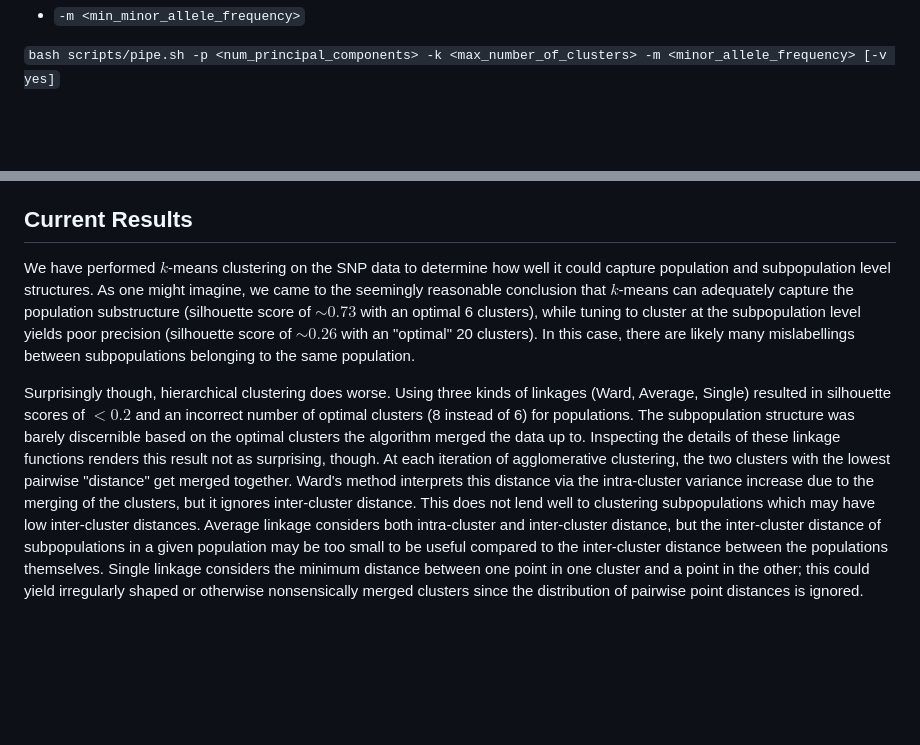
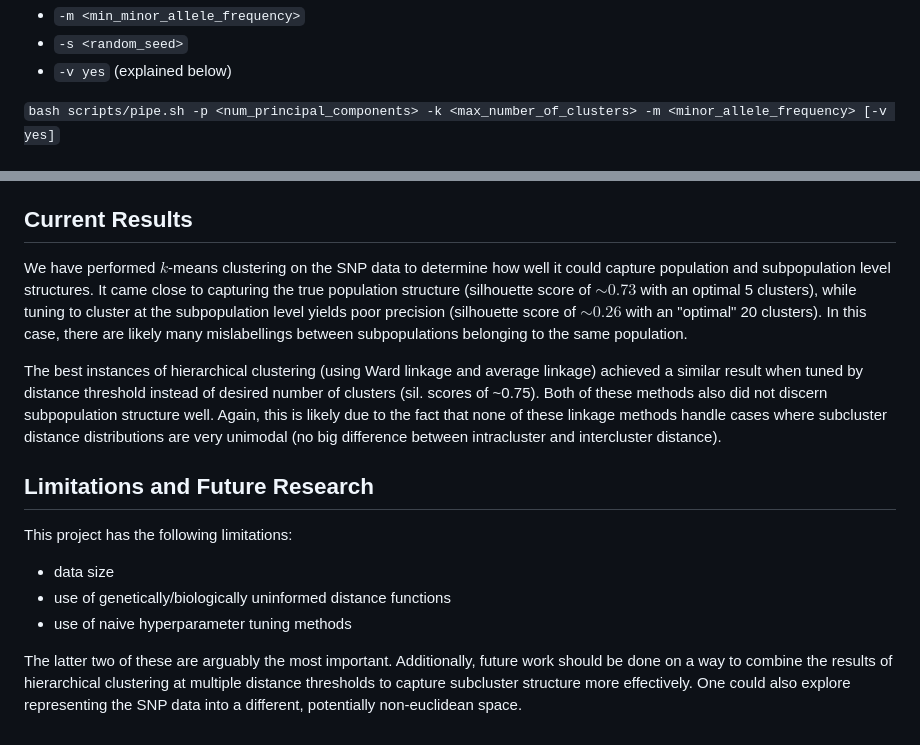
Before and after one commit to 0xArsi/snp-clustering, a Markdown page: README.md, 2 parts joined by grey strips. Drawn GitHub-style; blank space fills up the shorter version.

```diff
--- a/README.md
+++ b/README.md
@@ -37,4 +38,6 @@ you can specify multiple optional parameters:
  * `-m <min_minor_allele_frequency>`
+ * `-s <random_seed>`
+ * `-v yes` (explained below)
 
 `bash scripts/pipe.sh -p <num_principal_components> -k <max_number_of_clusters> -m <minor_allele_frequency> [-v yes]`
 
@@ -67,6 +70,15 @@ you will then need to LD-prune the data (we are already using pruned data) and m
 
 ## Current Results
 
-We have performed $k$-means clustering on the SNP data to determine how well it could capture population and subpopulation level structures. As one might imagine, we came to the seemingly reasonable conclusion that $k$-means can adequately capture the population substructure (silhouette score of $\sim 0.73$ with an optimal 6 clusters), while tuning to cluster at the subpopulation level yields poor precision (silhouette score of $\sim 0.26$ with an "optimal" 20 clusters). In this case, there are likely many mislabellings between subpopulations belonging to the same population.
+We have performed $k$-means clustering on the SNP data to determine how well it could capture population and subpopulation level structures. It came close to capturing the true population structure (silhouette score of $\sim 0.73$ with an optimal 5 clusters), while tuning to cluster at the subpopulation level yields poor precision (silhouette score of $\sim 0.26$ with an "optimal" 20 clusters). In this case, there are likely many mislabellings between subpopulations belonging to the same population.
 
-Surprisingly though, hierarchical clustering does worse. Using three kinds of linkages (Ward, Average, Single) resulted in silhouette scores of $< 0.2$ and an incorrect number of optimal clusters (8 instead of 6) for populations. The subpopulation structure was barely discernible based on the optimal clusters the algorithm merged the data up to. Inspecting the details of these linkage functions renders this result not as surprising, though. At each iteration of agglomerative clustering, the two clusters with the lowest pairwise "distance" get merged together. Ward's method interprets this distance via the intra-cluster variance increase due to the merging of the clusters, but it ignores inter-cluster distance. This does not lend well to clustering subpopulations which may have low inter-cluster distances. Average linkage considers both intra-cluster and inter-cluster distance, but the inter-cluster distance of subpopulations in a given population may be too small to be useful compared to the inter-cluster distance between the populations themselves. Single linkage considers the minimum distance between one point in one cluster and a point in the other; this could yield irregularly shaped or otherwise nonsensically merged clusters since the distribution of pairwise point distances is ignored.
+The best instances of hierarchical clustering (using Ward linkage and average linkage) achieved a similar result when tuned by distance threshold instead of desired number of clusters (sil. scores of ~0.75). Both of these methods also did not discern subpopulation structure well. Again, this is likely due to the fact that none of these linkage methods handle cases where subcluster distance distributions are very unimodal (no big difference between intracluster and intercluster distance).
+
+## Limitations and Future Research
+
+This project has the following limitations:
+* data size
+* use of genetically/biologically uninformed distance functions
+* use of naive hyperparameter tuning methods
+
+The latter two of these are arguably the most important. Additionally, future work should be done on a way to combine the results of hierarchical clustering at multiple distance thresholds to capture subcluster structure more effectively. One could also explore representing the SNP data into a different, potentially non-euclidean space.
```
Also changed, not shown: other parts of README.md (+1 -0 lines).
